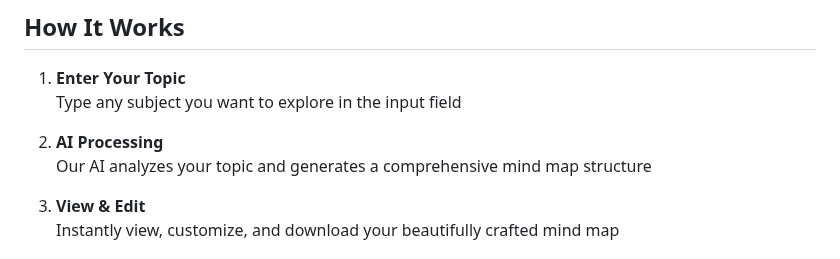
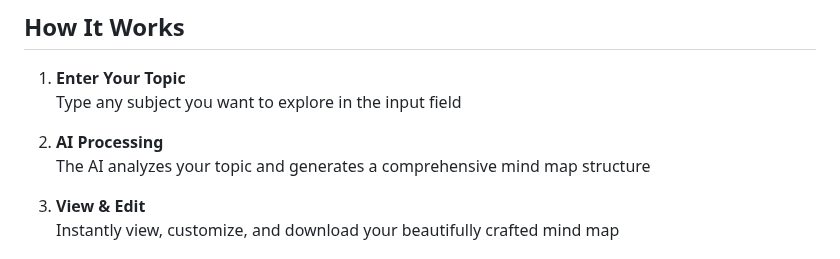
Before and after one commit to linus-sch/Mind-Map-Wizard, a Markdown page: README.md, the part around the change. Drawn GitHub-style.

Commit message:
Corrections

```diff
--- a/README.md
+++ b/README.md
@@ -57,7 +57,7 @@
    Type any subject you want to explore in the input field
 
 2. **AI Processing**
-   Our AI analyzes your topic and generates a comprehensive mind map structure
+   The AI analyzes your topic and generates a comprehensive mind map structure
 
 3. **View & Edit**
    Instantly view, customize, and download your beautifully crafted mind map
```
